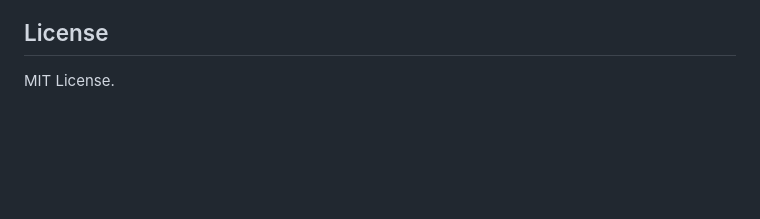
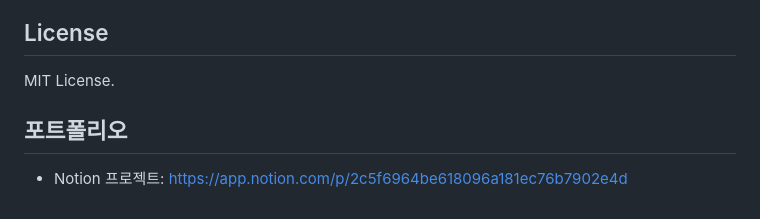
Before and after one commit to AIN108/allbase, a Markdown page: README.md, the part around the change. GitHub-like rendering; blank space fills up the shorter version.

Commit message:
Add Notion project link

```diff
--- a/README.md
+++ b/README.md
@@ -148,3 +148,7 @@ python run_server.py
 ## License
 
 MIT License.
+
+## 포트폴리오
+
+- Notion 프로젝트: https://app.notion.com/p/2c5f6964be618096a181ec76b7902e4d
```
